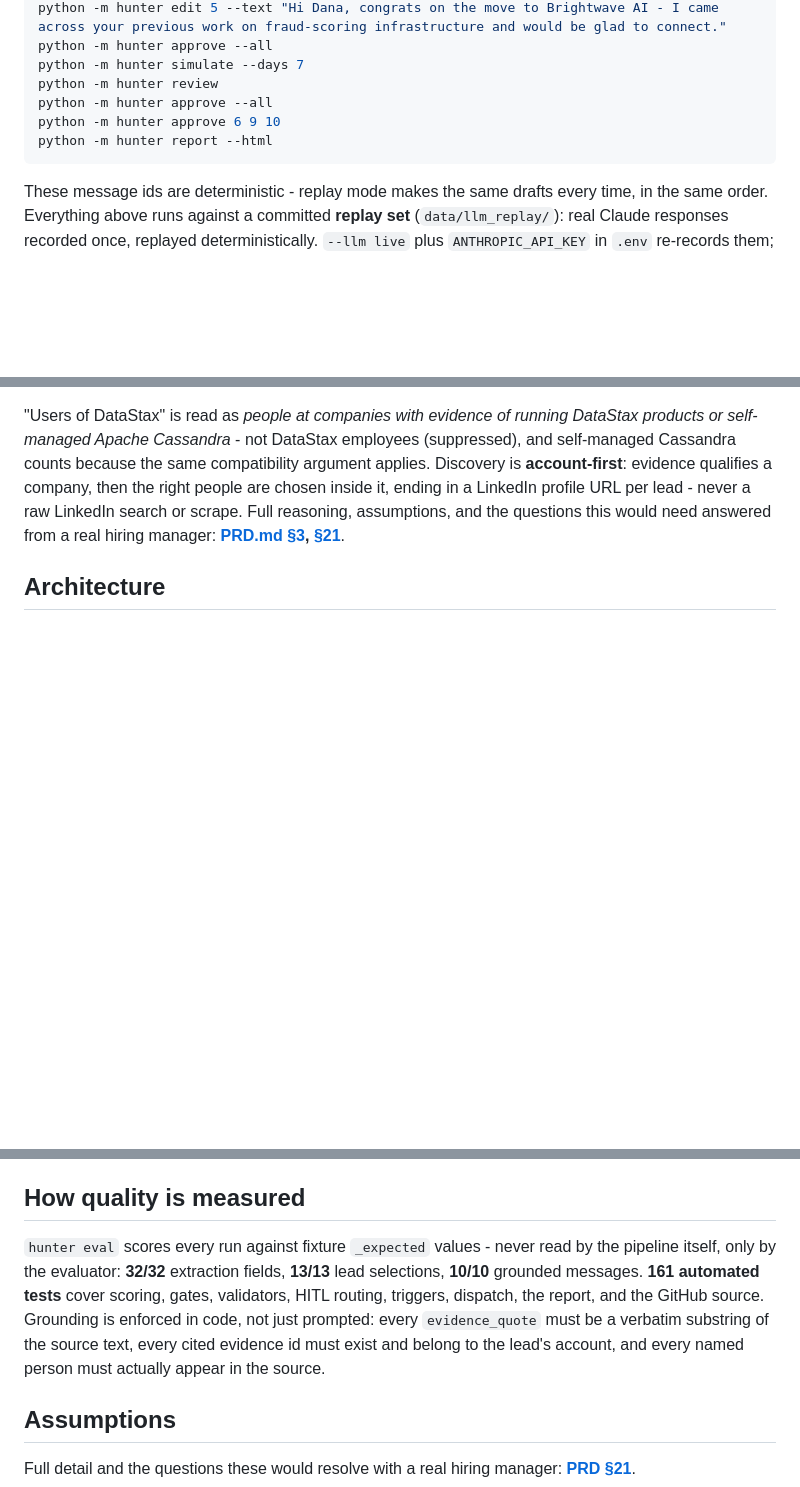
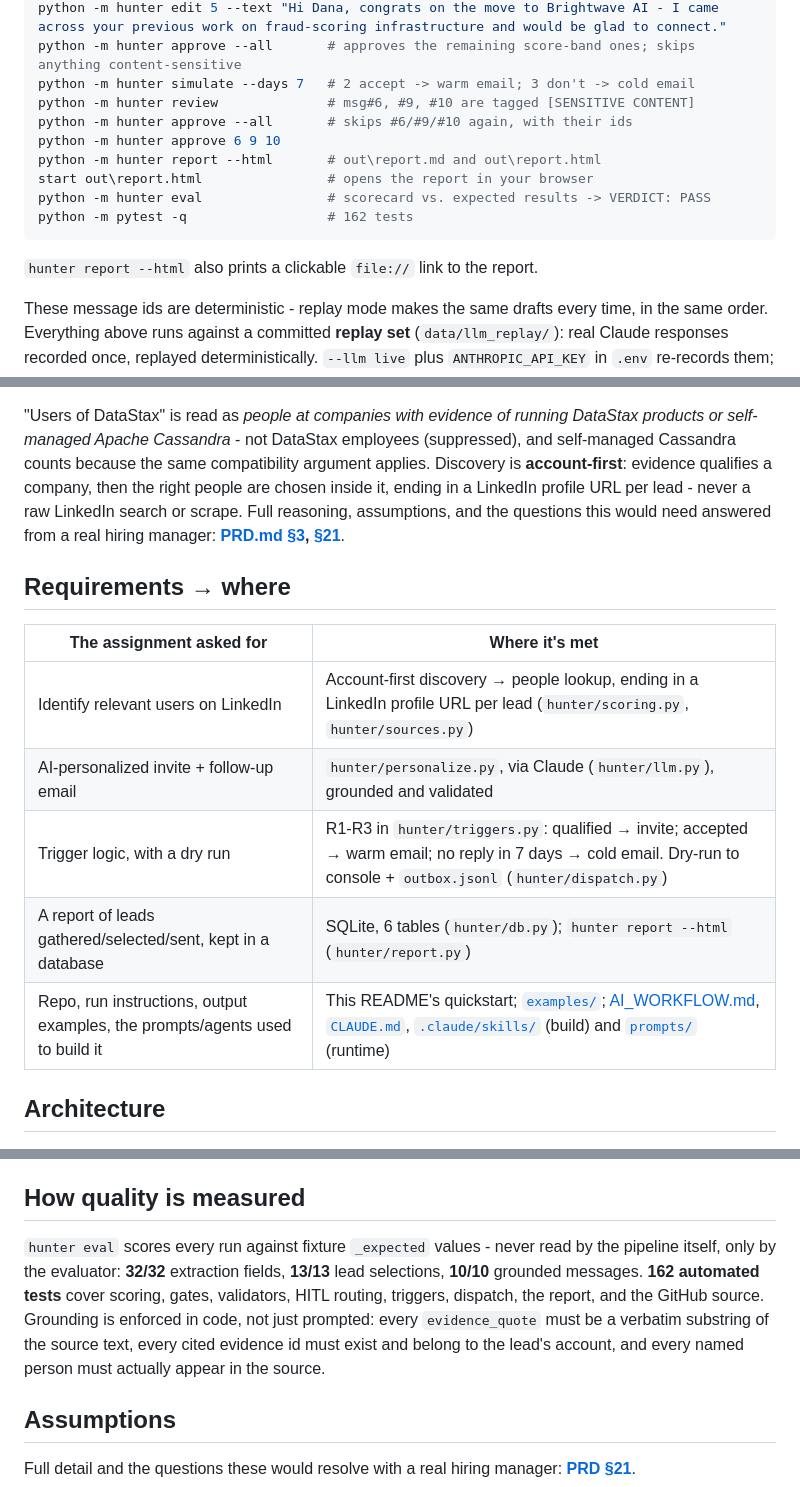
Before and after one commit to OzShwartz/Scylla-Hunter-POC, a Markdown page: README.md, 3 parts joined by grey strips. GitHub-like rendering; blank space fills up the shorter version.

````diff
--- a/README.md
+++ b/README.md
@@ -35,11 +50,16 @@ python -m hunter review
 python -m hunter edit 5 --text "Hi Dana, congrats on the move to Brightwave AI - I came across your previous work on fraud-scoring infrastructure and would be glad to connect."
-python -m hunter approve --all
-python -m hunter simulate --days 7
-python -m hunter review
-python -m hunter approve --all
+python -m hunter approve --all       # approves the remaining score-band ones; skips anything content-sensitive
+python -m hunter simulate --days 7   # 2 accept -> warm email; 3 don't -> cold email
+python -m hunter review              # msg#6, #9, #10 are tagged [SENSITIVE CONTENT]
+python -m hunter approve --all       # skips #6/#9/#10 again, with their ids
 python -m hunter approve 6 9 10
-python -m hunter report --html
+python -m hunter report --html       # out\report.md and out\report.html
+start out\report.html                # opens the report in your browser
+python -m hunter eval                # scorecard vs. expected results -> VERDICT: PASS
+python -m pytest -q                  # 162 tests
 ```
+
+`hunter report --html` also prints a clickable `file://` link to the report.
 
 These message ids are deterministic - replay mode makes the same drafts every time, in the same order. Everything above runs against a committed **replay set** (`data/llm_replay/`): real Claude responses recorded once, replayed deterministically. `--llm live` plus `ANTHROPIC_API_KEY` in `.env` re-records them; the reviewer never needs a key.
 
@@ -50,6 +70,16 @@ Output (`outbox.jsonl`, `report.md`, `report.html`) is written to the git-ignore
 ScyllaDB is CQL/Cassandra-compatible, so a team running DataStax or Cassandra can switch with the lowest rewrite cost of any competitor's customer base. IBM completed its acquisition of DataStax in May 2025 - a classic moment for a buyer to re-evaluate options, which the project treats as a *neutral* trigger, never fear-based messaging (enforced in code, not just asked for in the prompt - see §9.6 and `validators.is_sensitive_content`).
 
 "Users of DataStax" is read as *people at companies with evidence of running DataStax products or self-managed Apache Cassandra* - not DataStax employees (suppressed), and self-managed Cassandra counts because the same compatibility argument applies. Discovery is **account-first**: evidence qualifies a company, then the right people are chosen inside it, ending in a LinkedIn profile URL per lead - never a raw LinkedIn search or scrape. Full reasoning, assumptions, and the questions this would need answered from a real hiring manager: **[PRD.md §3](PRD.md#3-discovery-business-context-and-why-now), [§21](PRD.md#21-assumptions-and-open-questions)**.
+
+## Requirements → where
+
+| The assignment asked for | Where it's met |
+|---|---|
+| Identify relevant users on LinkedIn | Account-first discovery → people lookup, ending in a LinkedIn profile URL per lead (`hunter/scoring.py`, `hunter/sources.py`) |
+| AI-personalized invite + follow-up email | `hunter/personalize.py`, via Claude (`hunter/llm.py`), grounded and validated |
+| Trigger logic, with a dry run | R1-R3 in `hunter/triggers.py`: qualified → invite; accepted → warm email; no reply in 7 days → cold email. Dry-run to console + `outbox.jsonl` (`hunter/dispatch.py`) |
+| A report of leads gathered/selected/sent, kept in a database | SQLite, 6 tables (`hunter/db.py`); `hunter report --html` (`hunter/report.py`) |
+| Repo, run instructions, output examples, the prompts/agents used to build it | This README's quickstart; [`examples/`](examples/); [AI_WORKFLOW.md](AI_WORKFLOW.md), [`CLAUDE.md`](CLAUDE.md), [`.claude/skills/`](.claude/skills/) (build) and [`prompts/`](prompts/) (runtime) |
 
 ## Architecture
 
@@ -89,7 +119,7 @@ Real output from `examples/run_log.txt` - nothing in this section is invented.
 
 ## How quality is measured
 
-`hunter eval` scores every run against fixture `_expected` values - never read by the pipeline itself, only by the evaluator: **32/32** extraction fields, **13/13** lead selections, **10/10** grounded messages. **161 automated tests** cover scoring, gates, validators, HITL routing, triggers, dispatch, the report, and the GitHub source. Grounding is enforced in code, not just prompted: every `evidence_quote` must be a verbatim substring of the source text, every cited evidence id must exist and belong to the lead's account, and every named person must actually appear in the source.
+`hunter eval` scores every run against fixture `_expected` values - never read by the pipeline itself, only by the evaluator: **32/32** extraction fields, **13/13** lead selections, **10/10** grounded messages. **162 automated tests** cover scoring, gates, validators, HITL routing, triggers, dispatch, the report, and the GitHub source. Grounding is enforced in code, not just prompted: every `evidence_quote` must be a verbatim substring of the source text, every cited evidence id must exist and belong to the lead's account, and every named person must actually appear in the source.
 
 ## Assumptions
 
````
Also changed, not shown: other parts of README.md (+18 -12 lines), PRD.md (+14 -12 lines), docs/report_screenshot.png (added), 12 other files.
